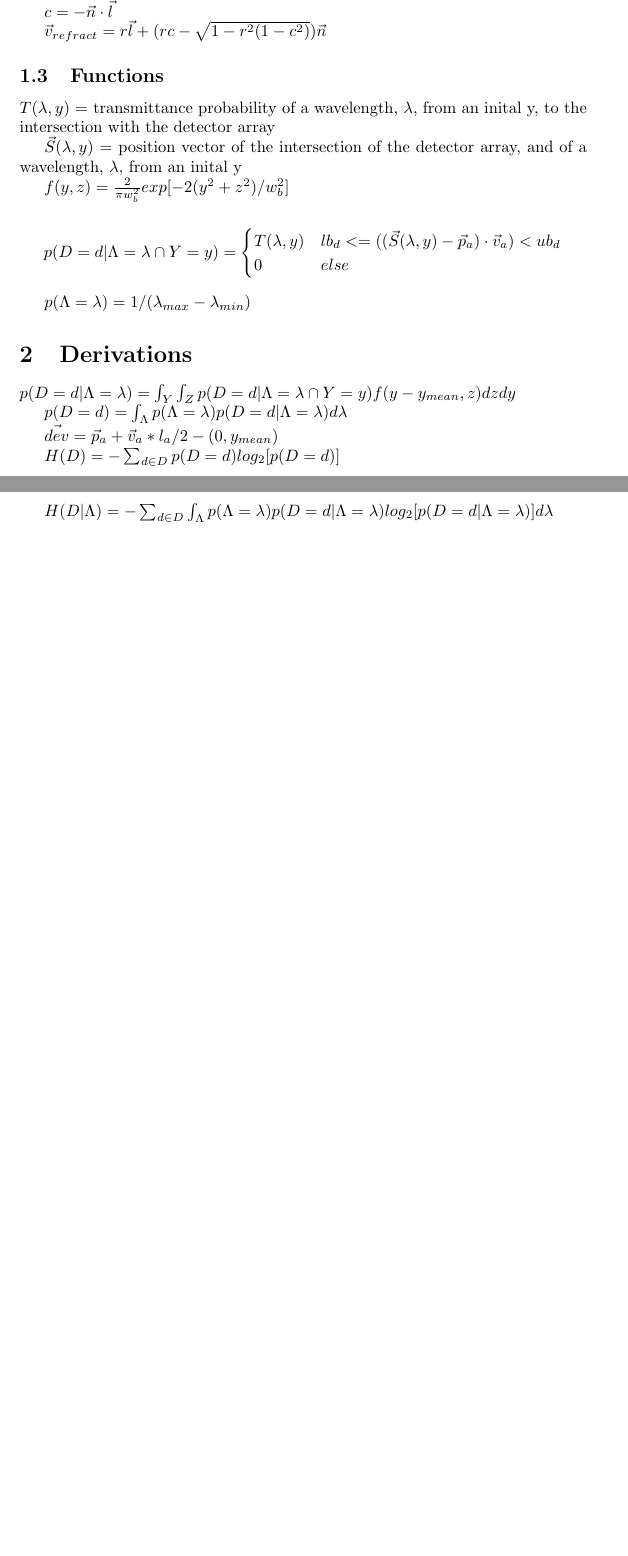
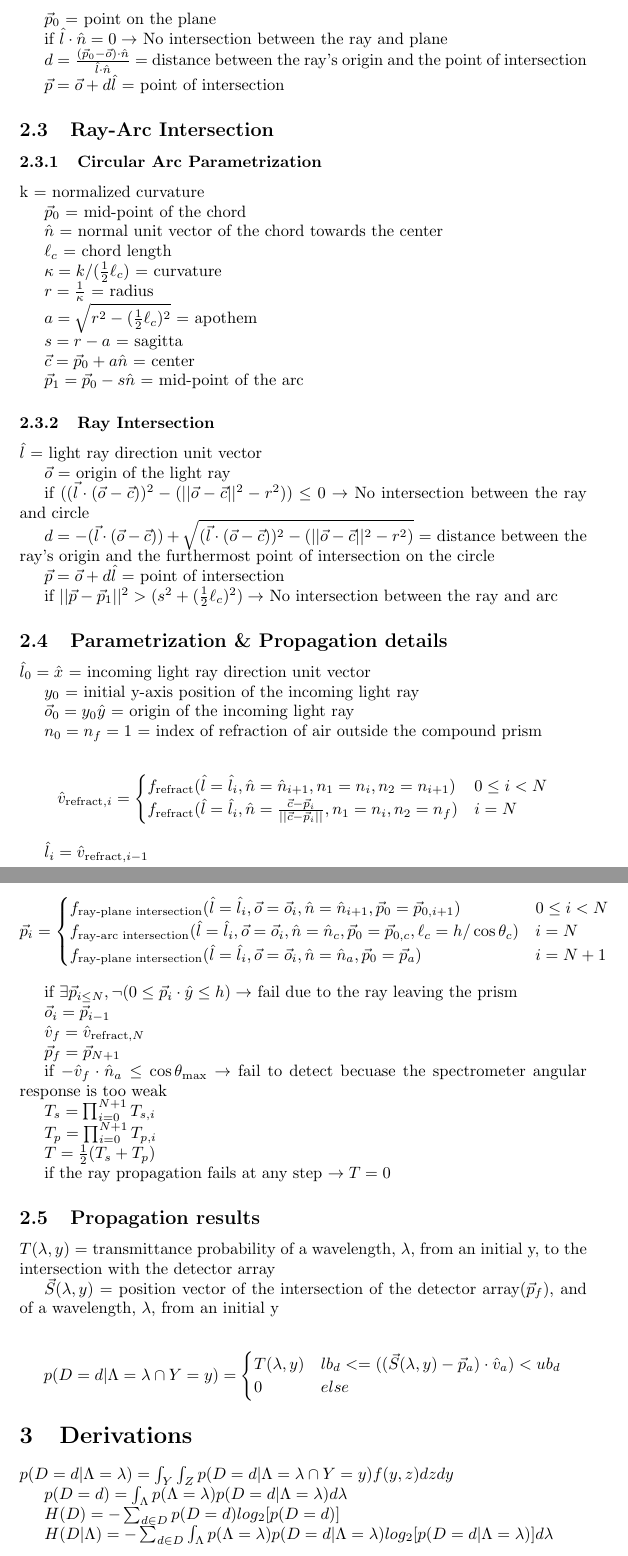
Before and after one commit to jdtatz/compound-prism-designer, a LaTeX document (paper.tex): two parts of pages 1 and 2 of 2 before the commit and two parts of pages 2 and 3 of 3 after it, joined at a grey line, cut at the place of the change, the shorter picture padded with empty space. Compiled offline with pdfLaTeX.

Commit message:
WIP v2 of the specification paper

```diff
--- a/paper.tex
+++ b/paper.tex
@@ -39,6 +57,5 @@ $n_2$ = index of refraction of next media
 
 $r = n_1 / n_2$
 
-$c = -\vec{n} \cdot{} \vec{l}$
+$c_i = -\hat{n} \cdot{} \hat{l} = \cos{\theta_i}$
 
-$\vec{v}_{refract} = r \vec{l} + (r c - \sqrt{1 - r^2 (1 - c^2)}) \vec{n}$
@@ -45,27 +71,114 @@ $\vec{v}_{refract} = r \vec{l} + (r c - \sqrt{1 - r^2 (1 - c^2)}) \vec{n}$
 
 
-\subsection{Functions}\label{subsec:functions}
-$T(\lambda, y)$ = transmittance probability of a wavelength, $\lambda$, from an inital y, to the intersection with the detector array
+\subsection{Ray-Plane Intersection}\label{subsec:ray-plane-intersection}
+$\hat{l}$ = light ray direction unit vector
 
-$\vec{S}(\lambda, y)$  = position vector of the intersection of the detector array, and of a wavelength, $\lambda$, from an inital y
+$\vec{o}$ = origin of the light ray
 
-$f(y, z) = \frac{2}{\pi w_b^2}exp[-2(y^2 + z^2)/w_b^2]$
+$\hat{n}$ = normal unit vector of the plane towards $\vec{o}$
+
+$\vec{p}_0$ = point on the plane
+
+if $\hat{l} \cdot \hat{n} = 0 \to $ No intersection between the ray and plane
+
+$d = \frac{(\vec{p}_0 - \vec{o}) \cdot \hat{n}}{\hat{l} \cdot \hat{n}}$ = distance between the ray's origin and the point of intersection
+
+$\vec{p} = \vec{o} + d\hat{l}$ = point of intersection
+
+
+\subsection{Ray-Arc Intersection}\label{subsec:ray-arc-intersection}
+\subsubsection{Circular Arc Parametrization}
+k = normalized curvature
+
+$\vec{p}_0$ = mid-point of the chord
+
+$\hat{n}$ = normal unit vector of the chord towards the center
+
+$\ell_c$ = chord length
+
+$\kappa = k / (\frac{1}{2} \ell_c)$ = curvature
+
+$r = \frac{1}{\kappa}$ = radius
+
+$a = \sqrt{r^2 - (\frac{1}{2}\ell_c)^2}$ = apothem
+
+$s = r - a$ = sagitta
+
+$\vec{c} = \vec{p}_0 + a \hat{n}$ = center
+
+$\vec{p}_1 = \vec{p}_0 - s \hat{n}$ = mid-point of the arc
+
+
+\subsubsection{Ray Intersection}
+$\hat{l}$ = light ray direction unit vector
+
+$\vec{o}$ = origin of the light ray
+
+if $((\vec{l} \cdot (\vec{o} - \vec{c}))^2 - (||\vec{o} - \vec{c}||^2 - r^2)) \leq 0 \to $ No intersection between the ray and circle
+
+$d = -(\vec{l} \cdot (\vec{o} - \vec{c})) + \sqrt{(\vec{l} \cdot (\vec{o} - \vec{c}))^2 - (||\vec{o} - \vec{c}||^2 - r^2)}$
+= distance between the ray's origin and the furthermost point of intersection on the circle
+
+$\vec{p} = \vec{o} + d\hat{l}$ = point of intersection
+
+if $||\vec{p} - \vec{p}_1||^2 > (s^2 + (\frac{1}{2}\ell_c)^2) \to $ No intersection between the ray and arc
+
+\subsection{Parametrization \& Propagation details}
+$\hat{l}_0 = \hat{x}$ = incoming light ray direction unit vector
+
+$y_0$ = initial y-axis position of the incoming light ray
+
+$\vec{o}_0 = y_0\hat{y}$ = origin of the incoming light ray
+
+$n_0 = n_f = 1$ = index of refraction of air outside the compound prism
+
+\[\hat{v}_{\text{refract}, i} = \begin{cases}
+  f_{\text{refract}}(\hat{l}=\hat{l}_i, \hat{n}=\hat{n}_{i+1}, n_1=n_i, n_2=n_{i+1}) & 0 \le i < N \\
+  f_{\text{refract}}(\hat{l}=\hat{l}_i, \hat{n}=\frac{\vec{c} - \vec{p}_i}{||\vec{c} - \vec{p}_i||}, n_1=n_i, n_2=n_f) & i = N \\
+\end{cases}\]
+
+$\hat{l}_i = \hat{v}_{\text{refract}, i - 1}$
+
+\[\vec{p}_i = \begin{cases}
+f_{\text{ray-plane intersection}}(\hat{l}=\hat{l}_i, \vec{o}=\vec{o}_i, \hat{n}=\hat{n}_{i+1}, \vec{p}_0=\vec{p}_{0, i+1}) & 0 \le i < N \\
+f_{\text{ray-arc intersection}}(\hat{l}=\hat{l}_i, \vec{o}=\vec{o}_i, \hat{n}=\hat{n}_c, \vec{p}_0=\vec{p}_{0, c}, \ell_c=h/\cos{\theta_{c}}) & i = N \\
+f_{\text{ray-plane intersection}}(\hat{l}=\hat{l}_i, \vec{o}=\vec{o}_i, \hat{n}=\hat{n}_{a}, \vec{p}_0=\vec{p}_a) & i = N + 1 \\
+\end{cases}\]
+
+if $\exists \vec{p}_{i \le N}, \neg (0 \le \vec{p}_i \cdot \hat{y} \le h) \to$ fail due to the ray leaving the prism
+
+$\vec{o}_i = \vec{p}_{i - 1}$
+
+$\hat{v}_f = \hat{v}_{\text{refract}, N}$
+
+$\vec{p}_f = \vec{p}_{N + 1}$
+
+if $-\hat{v}_f \cdot \hat{n}_a \le \cos{\theta_{\text{max}}} \to$ fail to detect becuase the spectrometer angular response is too weak
+
+$T_s = \prod_{i=0}^{N + 1} T_{s,i}$
+
+$T_p = \prod_{i=0}^{N + 1} T_{p,i}$
+
+$T = \frac{1}{2} (T_s + T_p)$
+
+if the ray propagation fails at any step $\to T = 0$
+
+
+\subsection{Propagation results}
+$T(\lambda, y)$ = transmittance probability of a wavelength, $\lambda$, from an initial y, to the intersection with the detector array
+
+$\vec{S}(\lambda, y)$ = position vector of the intersection of the detector array($\vec{p}_f$), and of a wavelength, $\lambda$, from an initial y
 
 $$p(D=d|\Lambda=\lambda \cap Y=y) = \begin{cases}
-T(\lambda, y) & lb_d <= ((\vec{S}(\lambda, y) - \vec{p}_a) \cdot \vec{v}_a) < ub_d \\
+T(\lambda, y) & lb_d <= ((\vec{S}(\lambda, y) - \vec{p}_a) \cdot \hat{v}_a) < ub_d \\
 0 & else \end{cases}$$
-
-$p(\Lambda=\lambda) = 1 / (\lambda_{max} - \lambda_{min})$
-
 
 
 \section{Derivations}\label{sec:derivations}
 
-$p(D=d|\Lambda=\lambda) = \int_Y\int_Z p(D=d|\Lambda=\lambda \cap Y=y)f(y - y_{mean}, z)dz dy$
+$p(D=d|\Lambda=\lambda) = \int_Y\int_Z p(D=d|\Lambda=\lambda \cap Y=y)f(y, z)dz dy$
 
 $p(D=d) = \int_\Lambda p(\Lambda=\lambda) p(D=d|\Lambda=\lambda)d\lambda$
-
-$\vec{dev} = \vec{p}_a + \vec{v}_a * l_a / 2 - (0, y_{mean})$
 
 $H(D) = -\sum_{d \in D}p(D=d) log_2[p(D=d)]$
 
```
Also changed, not shown: paper.tex (57 more changed lines).
